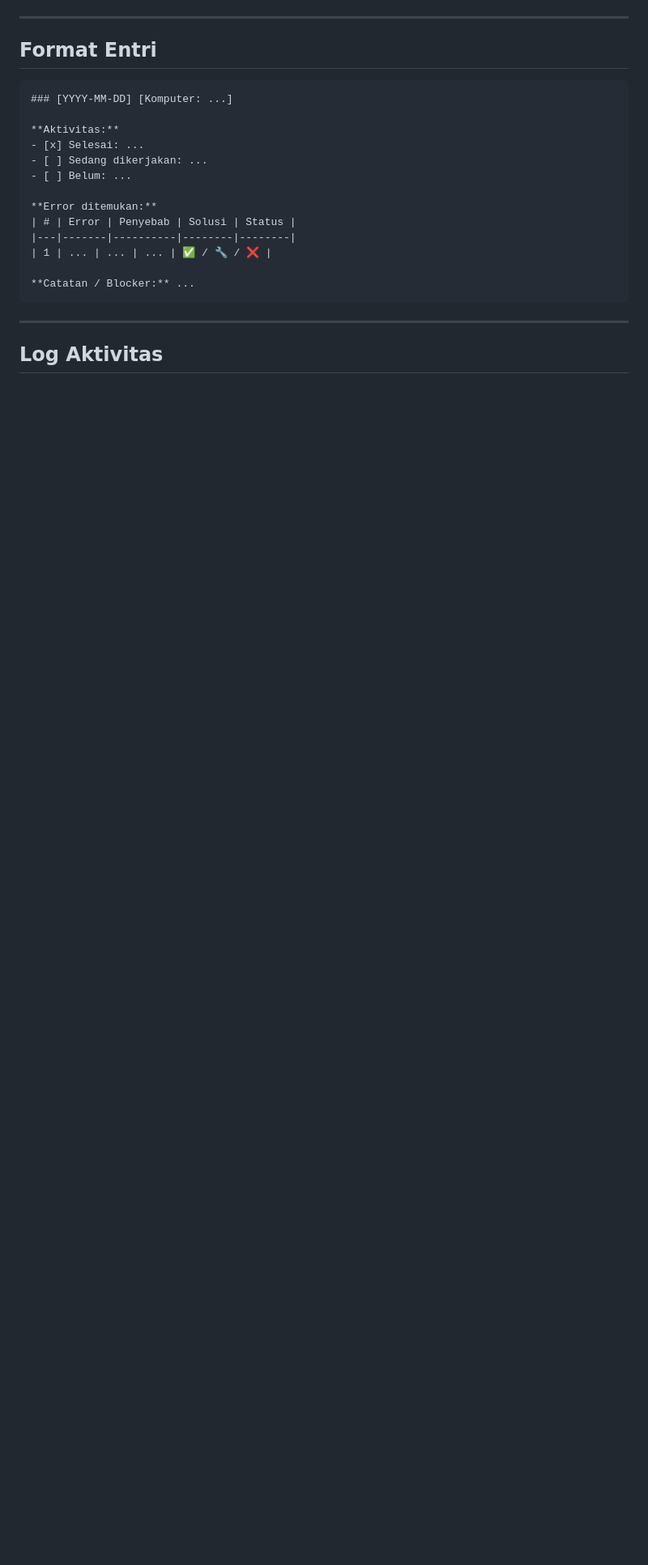
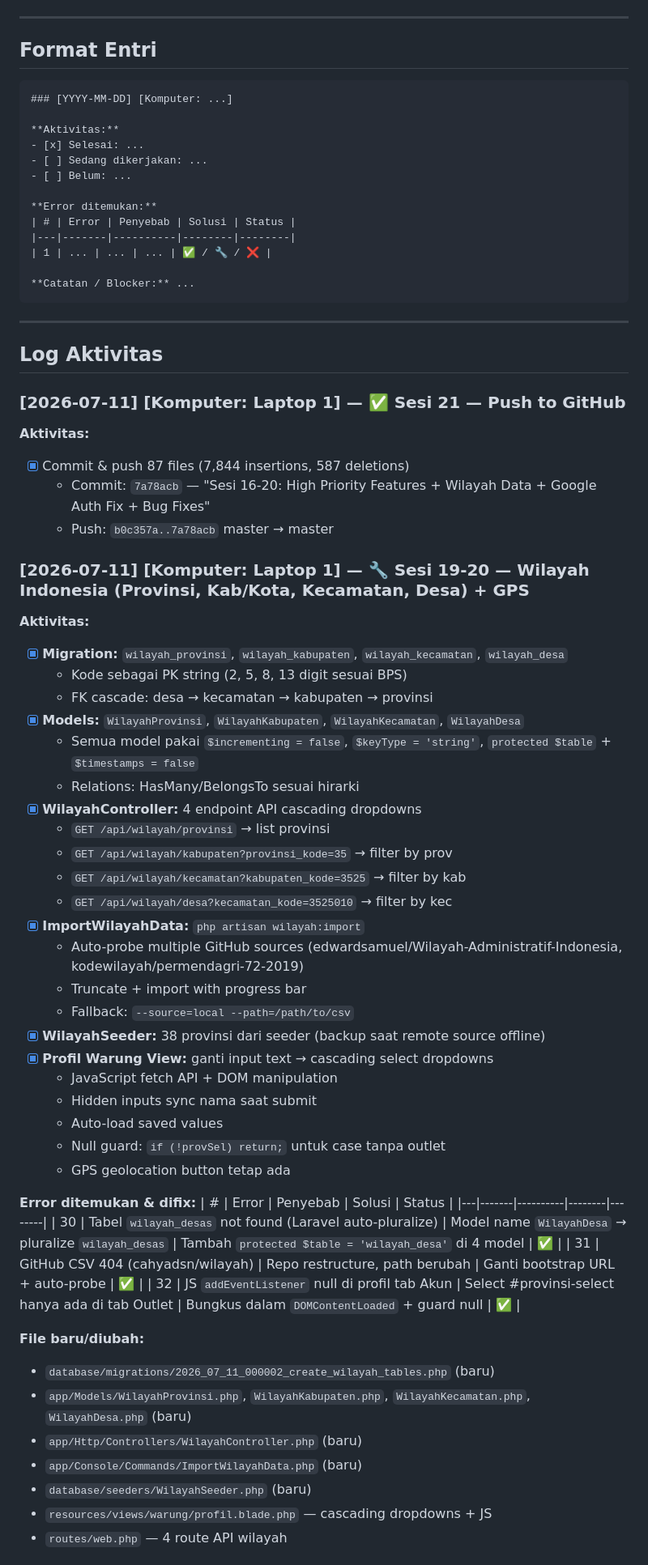
Before and after one commit to lahankosong/Desahub, a Markdown page: docs/activity.md, the part around one of its changes. Shown at 81% size. Drawn GitHub-style; blank space fills up the shorter version.

Commit message:
Update activity.md: Sesi 18-21 (Bug Fixes, Wilayah, Push)

```diff
--- a/docs/activity.md
+++ b/docs/activity.md
@@ -34,3 +34,53 @@
 ---
 
 ## Log Aktivitas
+
+### [2026-07-11] [Komputer: Laptop 1] — ✅ Sesi 21 — Push to GitHub
+
+**Aktivitas:**
+- [x] Commit & push 87 files (7,844 insertions, 587 deletions)
+  - Commit: `7a78acb` — "Sesi 16-20: High Priority Features + Wilayah Data + Google Auth Fix + Bug Fixes"
+  - Push: `b0c357a..7a78acb` master → master
+
+### [2026-07-11] [Komputer: Laptop 1] — 🔧 Sesi 19-20 — Wilayah Indonesia (Provinsi, Kab/Kota, Kecamatan, Desa) + GPS
+
+**Aktivitas:**
+- [x] **Migration:** `wilayah_provinsi`, `wilayah_kabupaten`, `wilayah_kecamatan`, `wilayah_desa`
+  - Kode sebagai PK string (2, 5, 8, 13 digit sesuai BPS)
+  - FK cascade: desa → kecamatan → kabupaten → provinsi
+- [x] **Models:** `WilayahProvinsi`, `WilayahKabupaten`, `WilayahKecamatan`, `WilayahDesa`
+  - Semua model pakai `$incrementing = false`, `$keyType = 'string'`, `protected $table` + `$timestamps = false`
+  - Relations: HasMany/BelongsTo sesuai hirarki
+- [x] **WilayahController:** 4 endpoint API cascading dropdowns
+  - `GET /api/wilayah/provinsi` → list provinsi
+  - `GET /api/wilayah/kabupaten?provinsi_kode=35` → filter by prov
+  - `GET /api/wilayah/kecamatan?kabupaten_kode=3525` → filter by kab
+  - `GET /api/wilayah/desa?kecamatan_kode=3525010` → filter by kec
+- [x] **ImportWilayahData:** `php artisan wilayah:import`
+  - Auto-probe multiple GitHub sources (edwardsamuel/Wilayah-Administratif-Indonesia, kodewilayah/permendagri-72-2019)
+  - Truncate + import with progress bar
+  - Fallback: `--source=local --path=/path/to/csv`
+- [x] **WilayahSeeder:** 38 provinsi dari seeder (backup saat remote source offline)
+- [x] **Profil Warung View:** ganti input text → cascading select dropdowns
+  - JavaScript fetch API + DOM manipulation
+  - Hidden inputs sync nama saat submit
+  - Auto-load saved values
+  - Null guard: `if (!provSel) return;` untuk case tanpa outlet
+  - GPS geolocation button tetap ada
+
+**Error ditemukan & difix:**
+| # | Error | Penyebab | Solusi | Status |
+|---|-------|----------|--------|--------|
+| 30 | Tabel `wilayah_desas` not found (Laravel auto-pluralize) | Model name `WilayahDesa` → pluralize `wilayah_desas` | Tambah `protected $table = 'wilayah_desa'` di 4 model | ✅ |
+| 31 | GitHub CSV 404 (cahyadsn/wilayah) | Repo restructure, path berubah | Ganti bootstrap URL + auto-probe | ✅ |
+| 32 | JS `addEventListener` null di profil tab Akun | Select #provinsi-select hanya ada di tab Outlet | Bungkus dalam `DOMContentLoaded` + guard null | ✅ |
+
+**File baru/diubah:**
+- `database/migrations/2026_07_11_000002_create_wilayah_tables.php` (baru)
+- `app/Models/WilayahProvinsi.php`, `WilayahKabupaten.php`, `WilayahKecamatan.php`, `WilayahDesa.php` (baru)
+- `app/Http/Controllers/WilayahController.php` (baru)
+- `app/Console/Commands/ImportWilayahData.php` (baru)
+- `database/seeders/WilayahSeeder.php` (baru)
+- `resources/views/warung/profil.blade.php` — cascading dropdowns + JS
+- `routes/web.php` — 4 route API wilayah
+
```
Also changed, not shown: other parts of docs/activity.md (+18 -0 lines).
